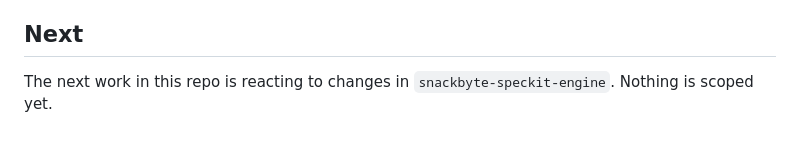
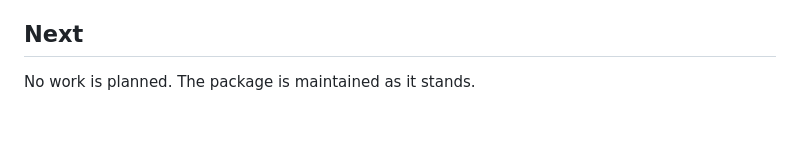
Before and after one commit to jeff-fichtner/snackbyte-spec-render, a Markdown page: CLAUDE.md, the part around the change. Rendered like a GitHub page.

```diff
--- a/CLAUDE.md
+++ b/CLAUDE.md
@@ -71,5 +71,4 @@ package's spec or plan — never by inertia.
 
 ## Next
 
-The next work in this repo is reacting to changes in `snackbyte-speckit-engine`.
-Nothing is scoped yet.
+No work is planned. The package is maintained as it stands.
```
Also changed, not shown: README.md (+13 -0 lines), docs/screenshots/spec-dashboard.png (added), docs/screenshots/tasks-timeline.png (added), 7 other files.
